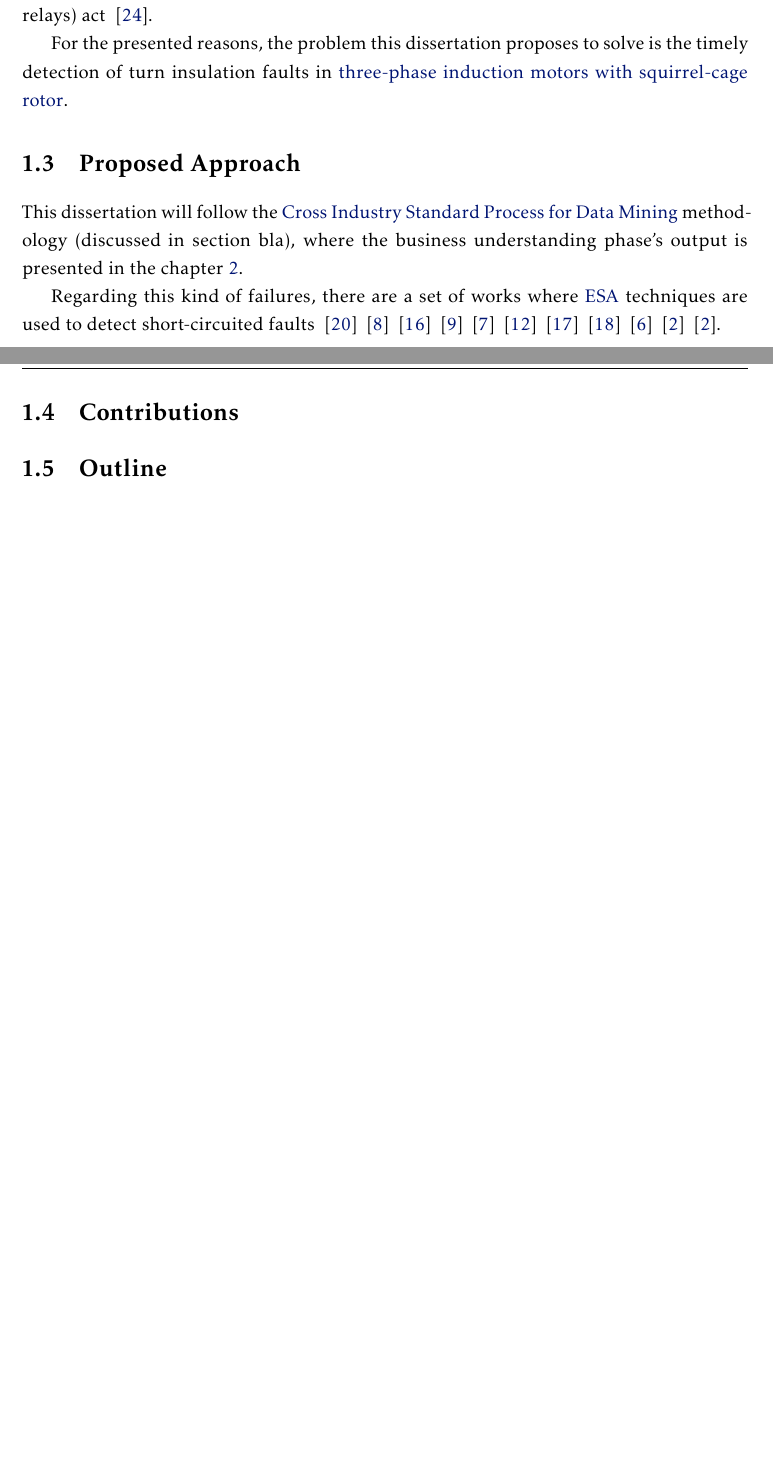
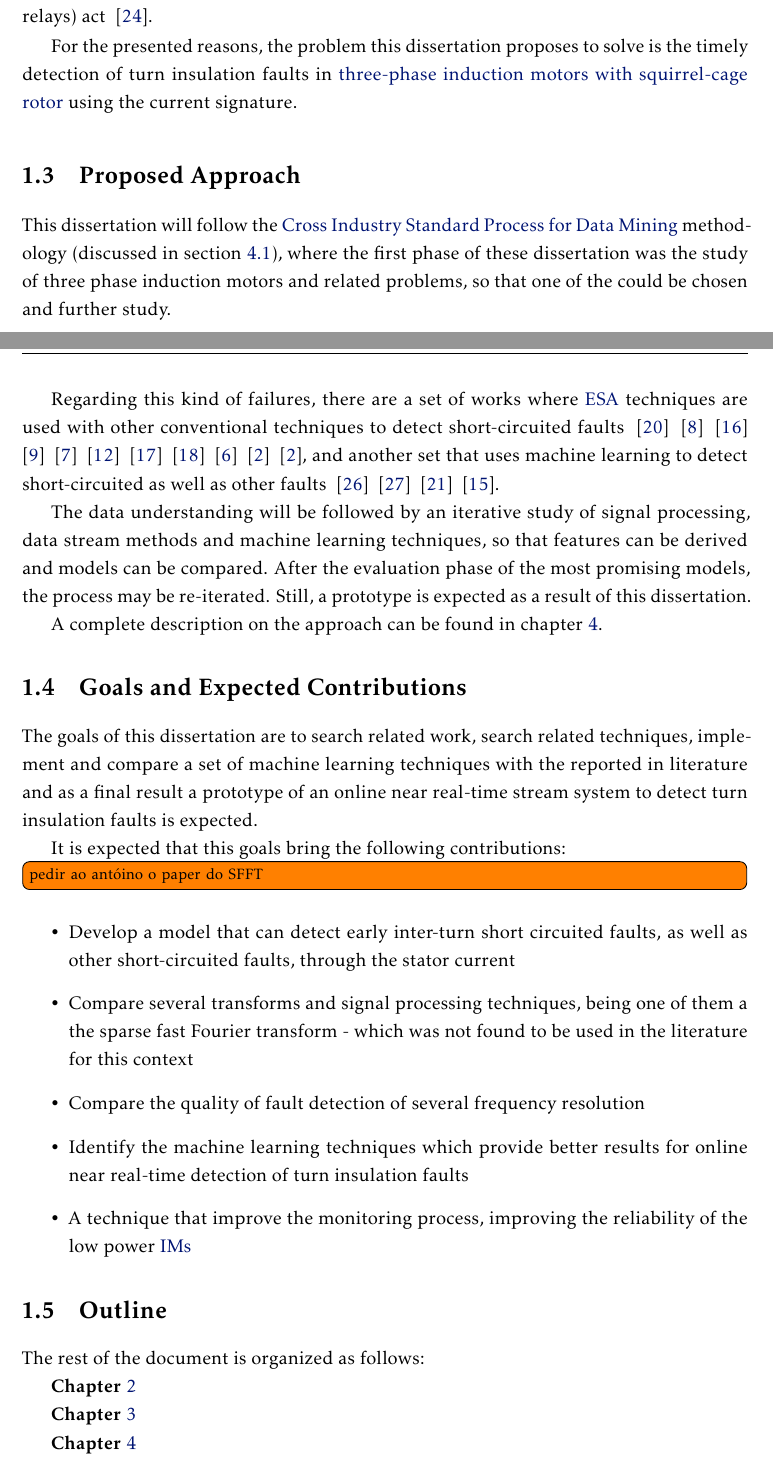
Before and after one commit to augustoamerico/electricMotorsThesis, a LaTeX thesis (LaTeX/template.tex, which reads LaTeX/Chapters/chap1_Intro.tex): two parts of pages 19 and 20 of 50, joined at a grey line, cut so that both start at the same text, the shorter picture padded with empty space. Compiled offline with pdfLaTeX.

Commit message:
what's left: 1.5, 3.X, 4.3

```diff
--- a/LaTeX/Chapters/chap1_Intro.tex
+++ b/LaTeX/Chapters/chap1_Intro.tex
@@ -64,7 +64,7 @@ As stated in section \ref{subsec:motor_failures}, bearing faults account for mos
 
 The next greater source of faults are the stator winding short-circuits (referred in section \ref{subsec:motor_failures} as turn insulation and grounding insulation). These faults can form 26\% of the faults occurring in electrical machines (refereed in page \pageref{tab:failure_distribution_drilldown} table \ref{tab:failure_distribution_drilldown}), and in small machines can go up to 90\% ~\cite{Riera-Guasp2015}. These faults are typically the final result of the winding insulation's aging. An aged winding can locally fail due to a small stress, generating an interturn short-circuit - thus permitting fault current to circulate through the short-circuited turns. This fault creates a thermal effect that leads to a progressive degradation of the affected turns' insulation and its neighboring turns. These events' course lead to a progressive spread of the fault, increasing fault's current and even to an insulation fault of another phase. The insulation fault on a phase can lead to a phase-to-phase or phase-to-ground failure ~\cite{Riera-Guasp2015}. These kind of failures demand for timely appropriated measures that must be detected very quickly for any practical use, when the fault current remains low or before the conventional protection systems (overcurrent or differential relays) act ~\cite{Riera-Guasp2015}.
 
-For the presented reasons, the problem this dissertation proposes to solve is the timely detection of turn insulation faults in \acrlongpl{ims}.
+For the presented reasons, the problem this dissertation proposes to solve is the timely detection of turn insulation faults in \acrlongpl{ims} using the current signature.
 
 
 
@@ -73,18 +73,51 @@ For the presented reasons, the problem this dissertation proposes to solve is th
 \section{Proposed Approach} % (fold)
 \label{sec:proposed_approach}
 
-This dissertation will follow the \acrlong{crispdm} methodology (discussed in section bla), where the business understanding phase's output is presented in the chapter \ref{cha:intro_electric_motors}.
+This dissertation will follow the \acrlong{crispdm} methodology (discussed in section \ref{sec:crispdm}), where the first phase of these dissertation was the study of three phase induction motors and related problems, so that one of the could be chosen and further study.
 
-Regarding this kind of failures, there are a set of works where \Acrshort{esa} techniques are used to detect short-circuited faults ~\cite{Ourici2012} ~\cite{Cheng2011} ~\cite{Joksimovic2013} ~\cite{Cruz2001} ~\cite{Cabanas2013} ~\cite{Gandhi2011} ~\cite{Kia2013} ~\cite{M.a2014} ~\cite{Bouzid2013} ~\cite{Bakhri2012} ~\cite{Bakhri2012}.
+Regarding this kind of failures, there are a set of works where \Acrshort{esa} techniques are used with other conventional techniques to detect short-circuited faults ~\cite{Ourici2012} ~\cite{Cheng2011} ~\cite{Joksimovic2013} ~\cite{Cruz2001} ~\cite{Cabanas2013} ~\cite{Gandhi2011} ~\cite{Kia2013} ~\cite{M.a2014} ~\cite{Bouzid2013} ~\cite{Bakhri2012} ~\cite{Bakhri2012}, and another set that uses machine learning to detect short-circuited as well as other faults ~\cite{Toma2011} ~\cite{Wolkiewicz2013} ~\cite{Patel2016} ~\cite{Jagadanand2015}.
+
+The data understanding will be followed by an iterative study of signal processing, data stream methods and machine learning techniques, so that features can be derived and models can be compared.
+After the evaluation phase of the most promising models, the process may be re-iterated. Still, a prototype is expected as a result of this dissertation.
+
+A complete description on the approach can be found in chapter \ref{cha:available_data}.
+
 
 
 % section electric_motors_basics (end)
 
 
 
+\section{Goals and Expected Contributions} % (fold)
+\label{sec:contributions}
 
-\section{Contributions} % (fold)
-\label{sec:contributions}
+The goals of this dissertation are to search related work, search related techniques, implement and compare a set of machine learning techniques with the reported in literature and as a final result a prototype of an online  near real-time stream system to detect turn insulation faults is expected.
+
+It is expected that this goals bring the following contributions:
+
+\todo[inline]{pedir ao antóino o paper do SFFT}
+
+\begin{itemize}
+  \item
+  Develop a model that can detect early inter-turn short circuited faults, as well as other short-circuited faults, through the stator current
+  \item
+  Compare several transforms and signal processing techniques, being one of them a the sparse fast Fourier transform - which was not found to be used in the literature for this context
+  \item
+  Compare the quality of fault detection of several frequency resolution
+  \item
+  Identify the machine learning techniques which provide better results for online near real-time detection of turn insulation faults
+  \item
+  A technique that improve the monitoring process, improving the reliability of the low power \acrshort{ims}
+\end{itemize}
+
 
 \section{Outline} % (fold)
 \label{sec:outline}
+
+The rest of the document is organized as follows:
+
+\textbf{Chapter} \ref{cha:intro_electric_motors}
+
+\textbf{Chapter} \ref{cha:state_of_the_art}
+
+\textbf{Chapter} \ref{cha:available_data}
```
Also changed, not shown: LaTeX/Chapters/chap3_RelatedWork.tex (+3 -1 lines), LaTeX/Chapters/chap4_AvailableData.tex (+2 -1 lines).
